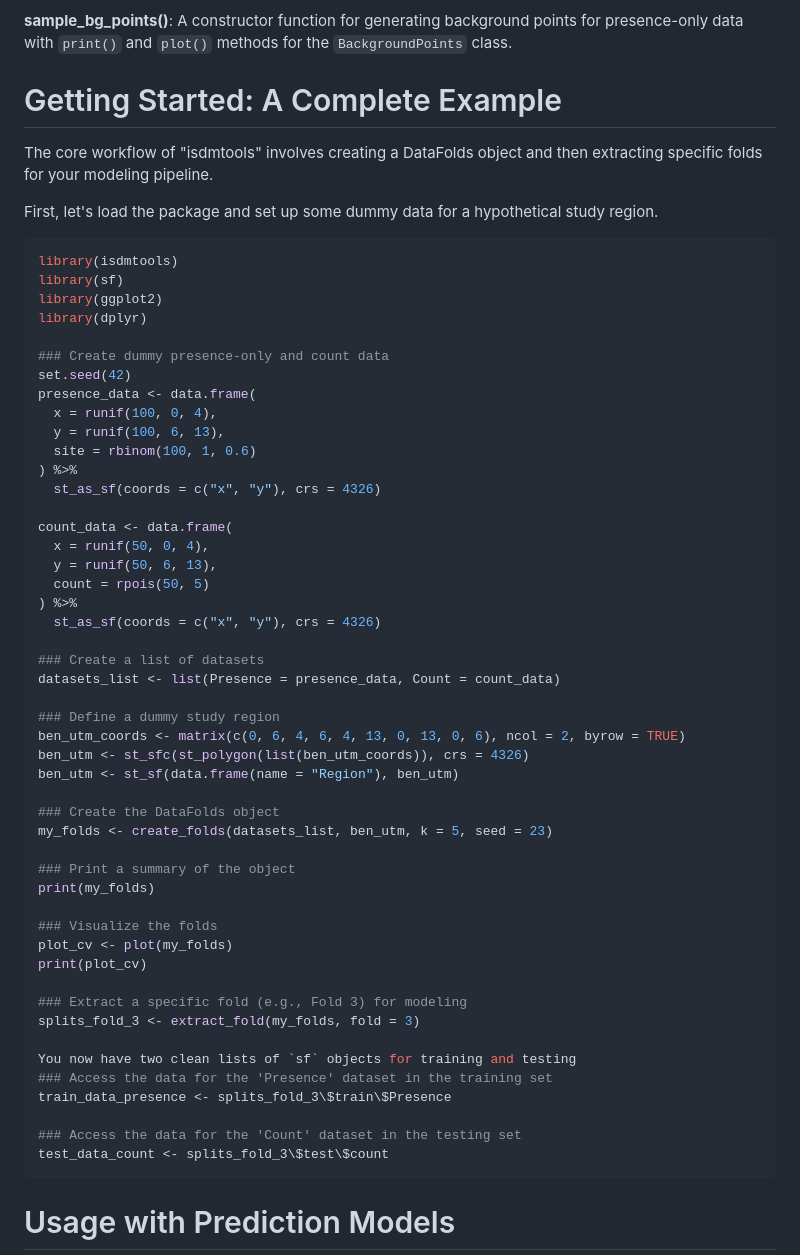
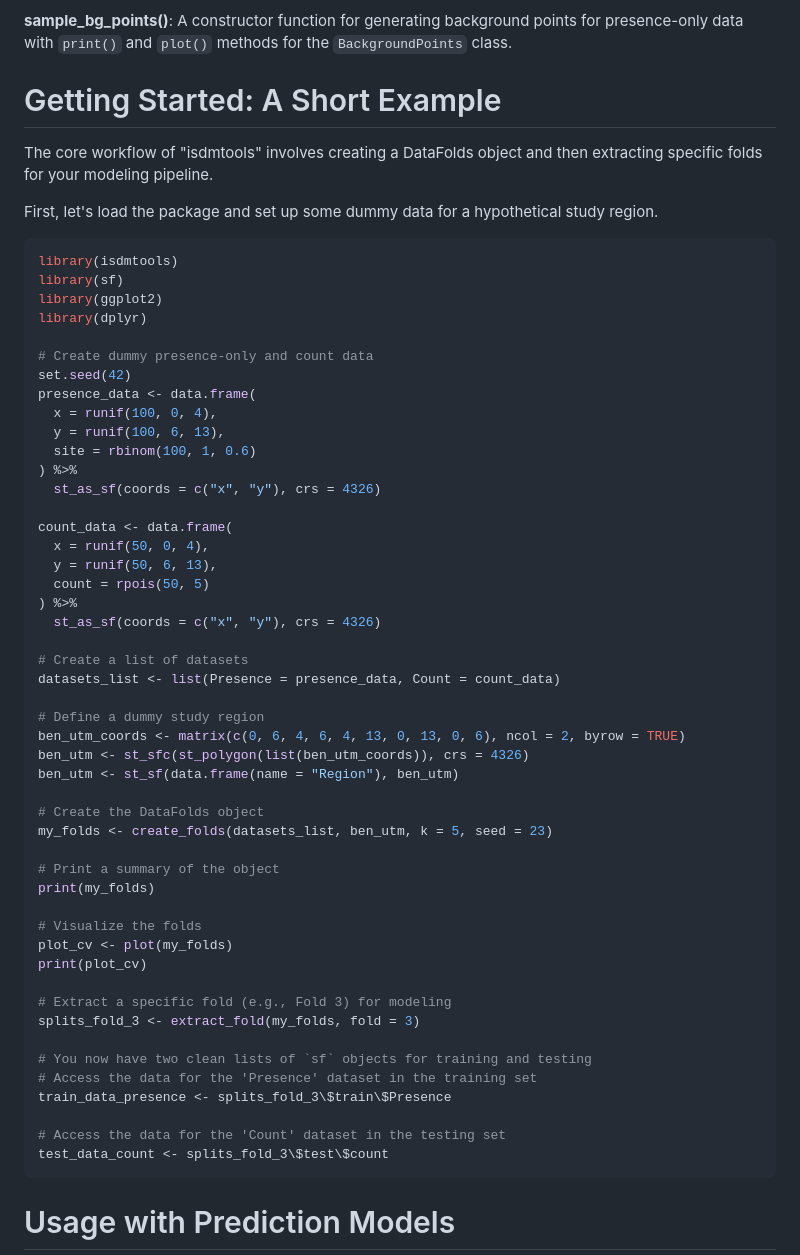
Before and after one commit to sodeidelphonse/isdmtools, a Markdown page: README.md, the part around the change. Drawn GitHub-style.

````diff
--- a/README.md
+++ b/README.md
@@ -40,7 +40,7 @@ The package provides a set of core functions to handle common data preparation a
 
 **sample_bg_points()**: A constructor function for generating background points for presence-only data with `print()` and `plot()` methods for the `BackgroundPoints` class.
 
-# Getting Started: A Complete Example
+# Getting Started: A Short Example
 The core workflow of "isdmtools" involves creating a DataFolds object and then extracting specific folds for your modeling pipeline.
 
 First, let's load the package and set up some dummy data for a hypothetical study region.
@@ -51,7 +51,7 @@ library(sf)
 library(ggplot2)
 library(dplyr)
 
-### Create dummy presence-only and count data
+# Create dummy presence-only and count data
 set.seed(42)
 presence_data <- data.frame(
   x = runif(100, 0, 4),
@@ -67,32 +67,32 @@ count_data <- data.frame(
 ) %>%
   st_as_sf(coords = c("x", "y"), crs = 4326)
 
-### Create a list of datasets
+# Create a list of datasets
 datasets_list <- list(Presence = presence_data, Count = count_data)
 
-### Define a dummy study region
+# Define a dummy study region
 ben_utm_coords <- matrix(c(0, 6, 4, 6, 4, 13, 0, 13, 0, 6), ncol = 2, byrow = TRUE)
 ben_utm <- st_sfc(st_polygon(list(ben_utm_coords)), crs = 4326)
 ben_utm <- st_sf(data.frame(name = "Region"), ben_utm)
 
-### Create the DataFolds object
+# Create the DataFolds object
 my_folds <- create_folds(datasets_list, ben_utm, k = 5, seed = 23)
 
-### Print a summary of the object
+# Print a summary of the object
 print(my_folds)
 
-### Visualize the folds
+# Visualize the folds
 plot_cv <- plot(my_folds)
 print(plot_cv)
 
-### Extract a specific fold (e.g., Fold 3) for modeling
+# Extract a specific fold (e.g., Fold 3) for modeling
 splits_fold_3 <- extract_fold(my_folds, fold = 3)
 
-You now have two clean lists of `sf` objects for training and testing
-### Access the data for the 'Presence' dataset in the training set
+# You now have two clean lists of `sf` objects for training and testing
+# Access the data for the 'Presence' dataset in the training set
 train_data_presence <- splits_fold_3\$train\$Presence
 
-### Access the data for the 'Count' dataset in the testing set
+# Access the data for the 'Count' dataset in the testing set
 test_data_count <- splits_fold_3\$test\$count
 ```
 
````
